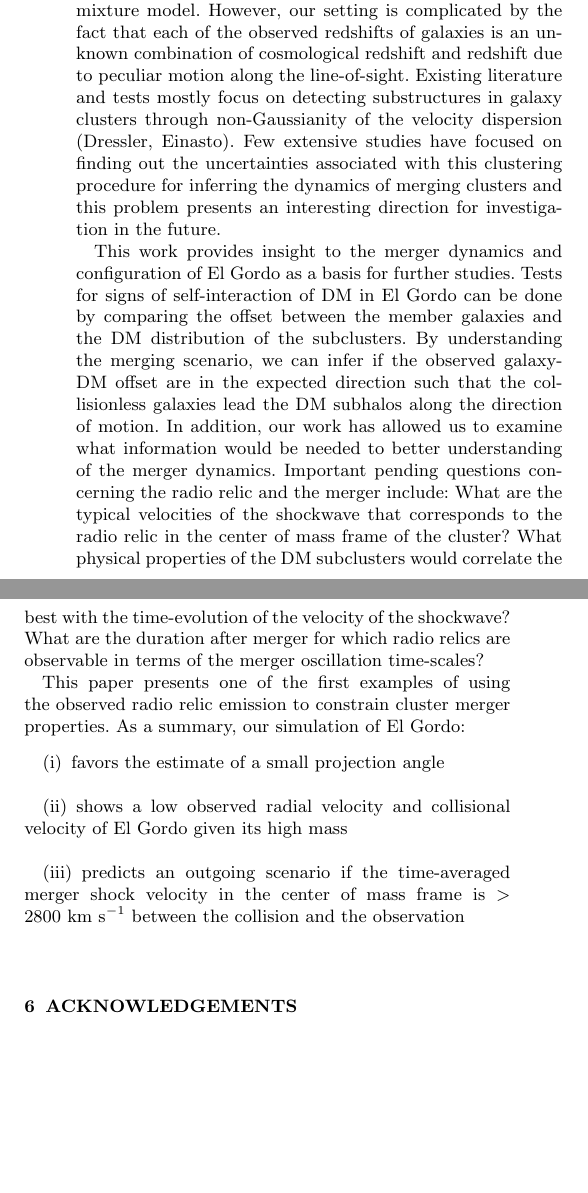
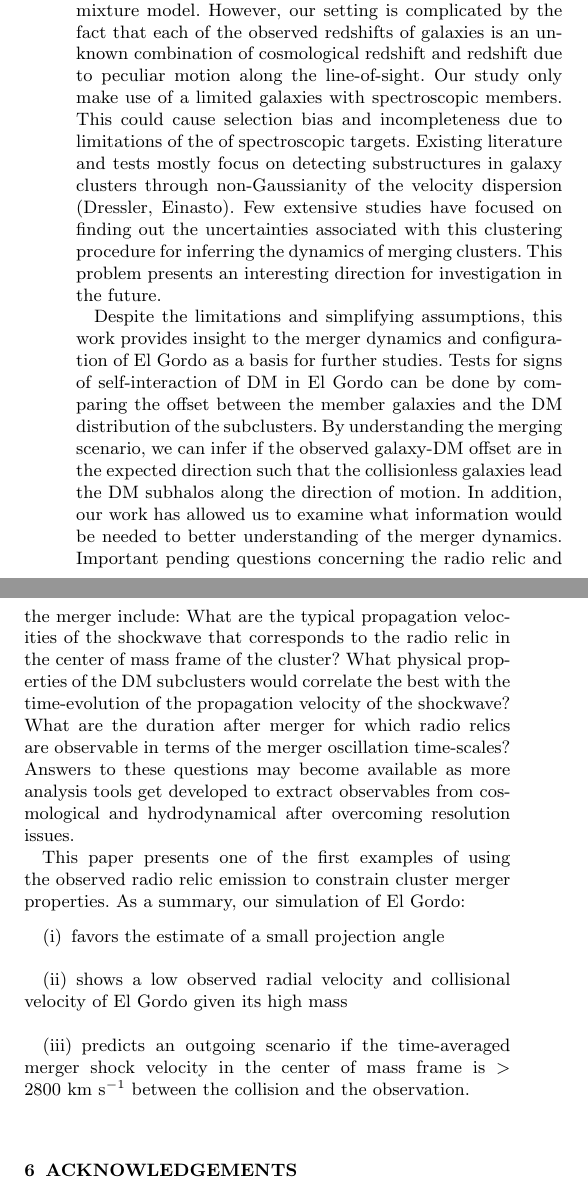
Before and after one commit to karenyyng/ElGordo_paper1, a LaTeX paper (texFiles/ElGordo1.tex): two parts of the columns of page 8 of 15, joined at a grey line, cut so that both start at the same text, the shorter picture padded with empty space. Compiled offline with pdfLaTeX; an older LaTeX class or package is replaced by its successor; a missing bibliography style is replaced by a similar one.

Commit message:
slight ammendments

```diff
--- a/texFiles/ElGordo1.tex
+++ b/texFiles/ElGordo1.tex
@@ -862,17 +862,19 @@ galaxies that represent the underlying velocities of the subclusters. Traditiona
 may be treated as a (statistical) clustering problem with well known
 methods such as normal mixture model. However, our setting is complicated
 by the fact that each of the observed redshifts of galaxies is an unknown combination of cosmological redshift
-and redshift due to peculiar motion along the line-of-sight. Existing
+and redshift due to peculiar motion along the line-of-sight. Our study
+only make use of a limited galaxies with spectroscopic members. This could
+cause selection bias and incompleteness due to limitations of the
+of spectroscopic targets. Existing
 literature and tests mostly focus on detecting substructures in galaxy
 clusters through non-Gaussianity of the velocity dispersion (Dressler,
 Einasto). Few extensive studies have focused on finding out the uncertainties
 associated with this clustering procedure for inferring the dynamics of
-merging clusters and this problem presents an interesting direction for investigation in the future.
+merging clusters. This problem presents an interesting direction for investigation in the future.
 
-This work provides insight to the merger dynamics and
-configuration of El Gordo as a basis for further studies.
-Tests for
-signs of self-interaction of DM in El Gordo  can be done
+Despite the limitations and simplifying assumptions, this work provides
+insight to the merger dynamics and configuration of El Gordo as a basis for further studies.
+Tests for signs of self-interaction of DM in El Gordo  can be done
 by comparing the offset between the member galaxies and the
 DM distribution of the subclusters. By understanding the merging scenario,
 we can infer if the observed galaxy-DM offset are in the expected
@@ -880,12 +882,14 @@ direction such that the collisionless galaxies lead the DM subhalos along
 the direction of motion. In addition, our work has allowed us to examine
 what information would be needed to better understanding of the merger
 dynamics. Important pending questions concerning the radio relic and the
-merger  include:  What are the typical velocities of the shockwave that
+merger  include:  What are the typical propagation velocities of the shockwave that
 corresponds to the radio relic in the	center of mass frame of the cluster?
 What physical properties of the DM subclusters would correlate the best with the
-time-evolution of the velocity of the shockwave?  What are the duration
+time-evolution of the propagation velocity of the shockwave?  What are the duration
 after merger for which radio relics are observable in terms of the merger
-oscillation time-scales? \par
+oscillation time-scales? Answers to these questions may become available as
+more analysis tools get developed to extract observables from cosmological
+and hydrodynamical after overcoming resolution issues.\par
 
 This paper presents one of the first examples of using the observed radio
 relic emission to constrain cluster merger properties.
```
Also changed, not shown: texFiles/ElGordo1.tex (2 more changed lines).
